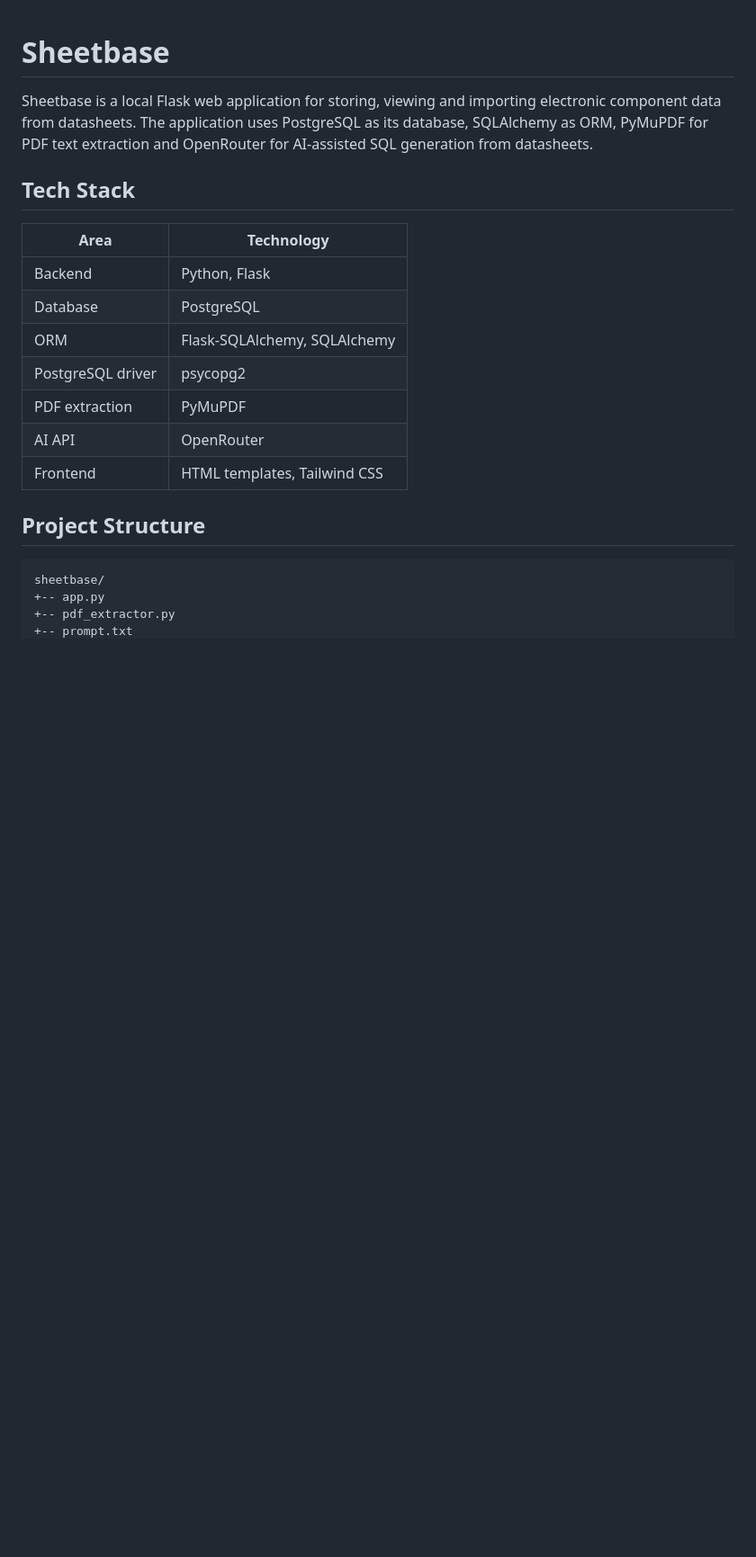
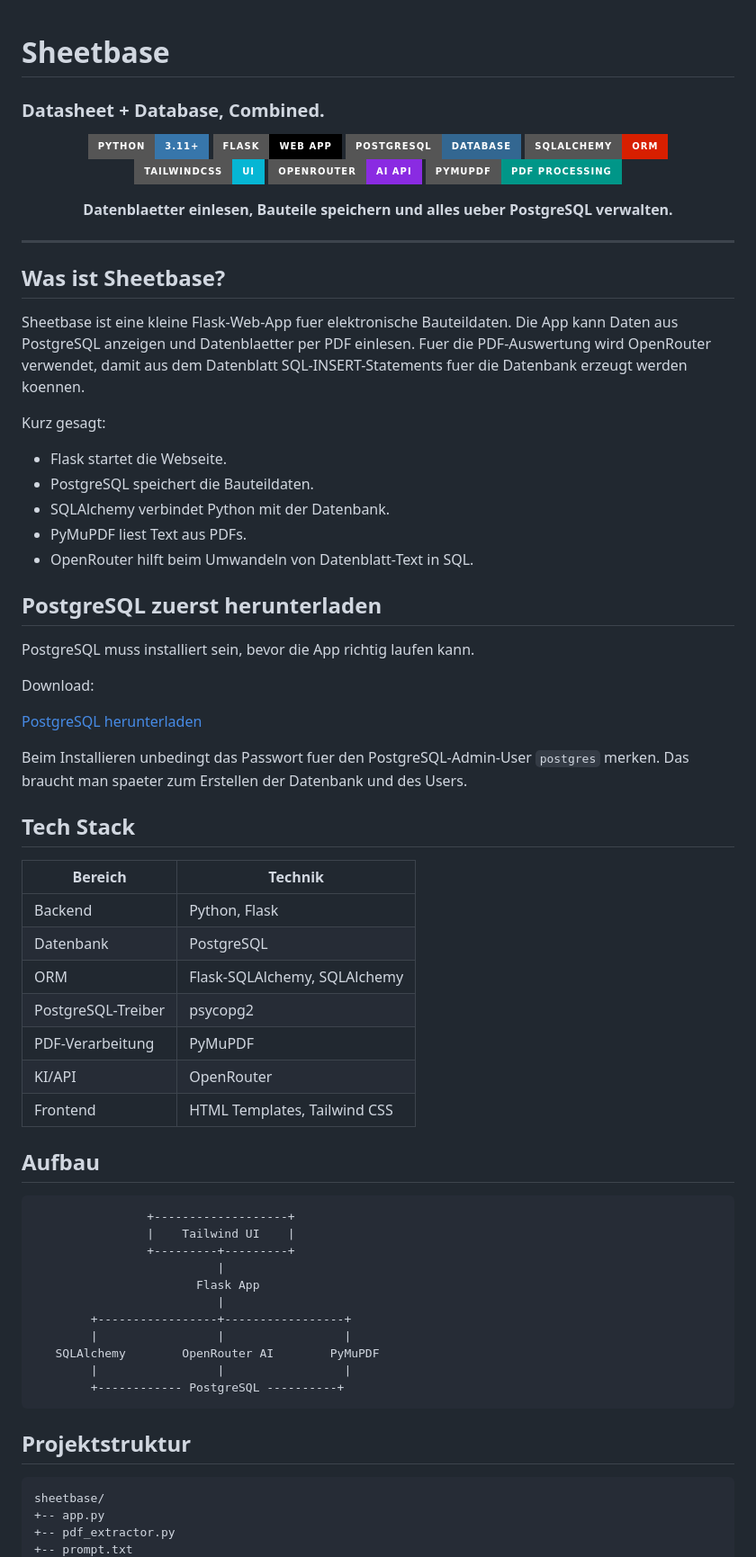
Before and after one commit to codesamu/sheetbase, a Markdown page: README.md, the part around one of its changes. Shown at 90% size. Rendered like a GitHub page; badges without logos; blank space fills up the shorter version.

````diff
--- a/README.md
+++ b/README.md
@@ -1,23 +1,78 @@
 # Sheetbase
+### Datasheet + Database, Combined.
 
-Sheetbase is a local Flask web application for storing, viewing and importing
-electronic component data from datasheets. The application uses PostgreSQL as
-its database, SQLAlchemy as ORM, PyMuPDF for PDF text extraction and OpenRouter
-for AI-assisted SQL generation from datasheets.
+<p align="center">
+  <img src="https://img.shields.io/badge/Python-3.11+-3776AB?style=for-the-badge&logo=python&logoColor=white" />
+  <img src="https://img.shields.io/badge/Flask-Web_App-000000?style=for-the-badge&logo=flask&logoColor=white" />
+  <img src="https://img.shields.io/badge/PostgreSQL-Database-336791?style=for-the-badge&logo=postgresql&logoColor=white" />
+  <img src="https://img.shields.io/badge/SQLAlchemy-ORM-D71F00?style=for-the-badge&logo=sqlalchemy&logoColor=white" />
+  <img src="https://img.shields.io/badge/TailwindCSS-UI-06B6D4?style=for-the-badge&logo=tailwindcss&logoColor=white" />
+  <img src="https://img.shields.io/badge/OpenRouter-AI_API-8A2BE2?style=for-the-badge" />
+  <img src="https://img.shields.io/badge/PyMuPDF-PDF_Processing-009688?style=for-the-badge" />
+</p>
+
+<p align="center">
+  <b>Datenblaetter einlesen, Bauteile speichern und alles ueber PostgreSQL verwalten.</b>
+</p>
+
+---
+
+## Was ist Sheetbase?
+
+Sheetbase ist eine kleine Flask-Web-App fuer elektronische Bauteildaten.
+Die App kann Daten aus PostgreSQL anzeigen und Datenblaetter per PDF einlesen.
+Fuer die PDF-Auswertung wird OpenRouter verwendet, damit aus dem Datenblatt
+SQL-INSERT-Statements fuer die Datenbank erzeugt werden koennen.
+
+Kurz gesagt:
+
+- Flask startet die Webseite.
+- PostgreSQL speichert die Bauteildaten.
+- SQLAlchemy verbindet Python mit der Datenbank.
+- PyMuPDF liest Text aus PDFs.
+- OpenRouter hilft beim Umwandeln von Datenblatt-Text in SQL.
+
+## PostgreSQL zuerst herunterladen
+
+PostgreSQL muss installiert sein, bevor die App richtig laufen kann.
+
+Download:
+
+[PostgreSQL herunterladen](https://www.postgresql.org/download/)
+
+Beim Installieren unbedingt das Passwort fuer den PostgreSQL-Admin-User
+`postgres` merken. Das braucht man spaeter zum Erstellen der Datenbank und des
+Users.
 
 ## Tech Stack
 
-| Area | Technology |
+| Bereich | Technik |
 | --- | --- |
 | Backend | Python, Flask |
-| Database | PostgreSQL |
+| Datenbank | PostgreSQL |
 | ORM | Flask-SQLAlchemy, SQLAlchemy |
-| PostgreSQL driver | psycopg2 |
-| PDF extraction | PyMuPDF |
-| AI API | OpenRouter |
-| Frontend | HTML templates, Tailwind CSS |
+| PostgreSQL-Treiber | psycopg2 |
+| PDF-Verarbeitung | PyMuPDF |
+| KI/API | OpenRouter |
+| Frontend | HTML Templates, Tailwind CSS |
 
-## Project Structure
+## Aufbau
+
+```text
+                +-------------------+
+                |    Tailwind UI    |
+                +---------+---------+
+                          |
+                       Flask App
+                          |
+        +-----------------+-----------------+
+        |                 |                 |
+   SQLAlchemy        OpenRouter AI        PyMuPDF
+        |                 |                 |
+        +------------ PostgreSQL ----------+
+```
+
+## Projektstruktur
 
 ```text
 sheetbase/
````
Also changed, not shown: other parts of README.md (+139 -160 lines).
